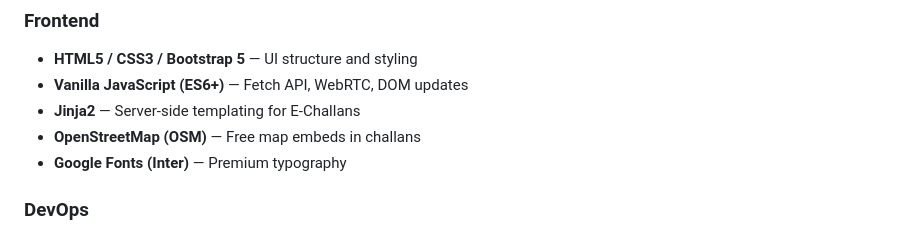
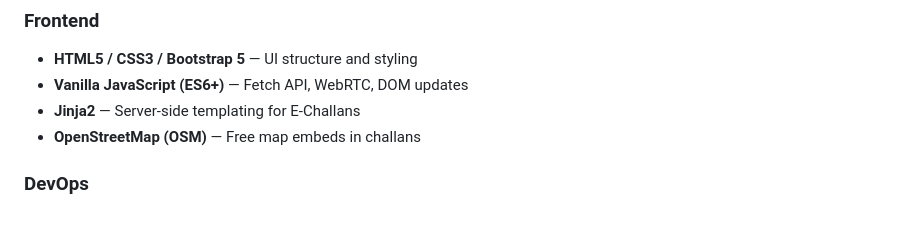
Before and after one commit to MIHIRGHUMRE/SmartEyes-Traffic-AI, a Markdown page: README.md, the part around the change. Drawn GitHub-style.

```diff
--- a/README.md
+++ b/README.md
@@ -107,7 +107,6 @@ The system uses a **Hybrid Two-Layer Architecture** with local edge detection an
 - **Vanilla JavaScript (ES6+)** — Fetch API, WebRTC, DOM updates
 - **Jinja2** — Server-side templating for E-Challans
 - **OpenStreetMap (OSM)** — Free map embeds in challans
-- **Google Fonts (Inter)** — Premium typography
 
 ### DevOps
 - **Git / GitHub** — Version control
```
